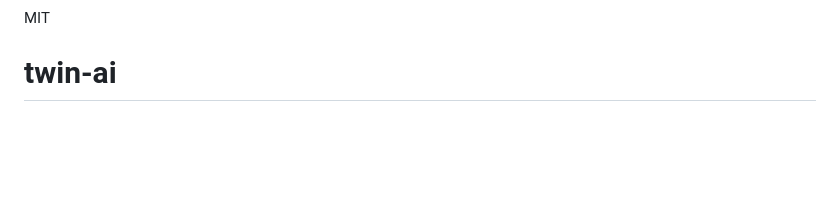
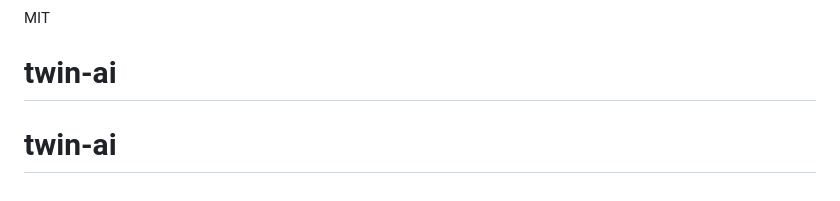
Before and after one commit to KilloSoftwares/MerryNet, a Markdown page: README.md, the part around the change. Drawn GitHub-style; blank space fills up the shorter version.

```diff
--- a/README.md
+++ b/README.md
@@ -215,3 +215,4 @@ ansible-playbook -i inventory/hosts.yml playbooks/deploy-gateway.yml
 
 MIT
 # twin-ai
+# twin-ai
```
